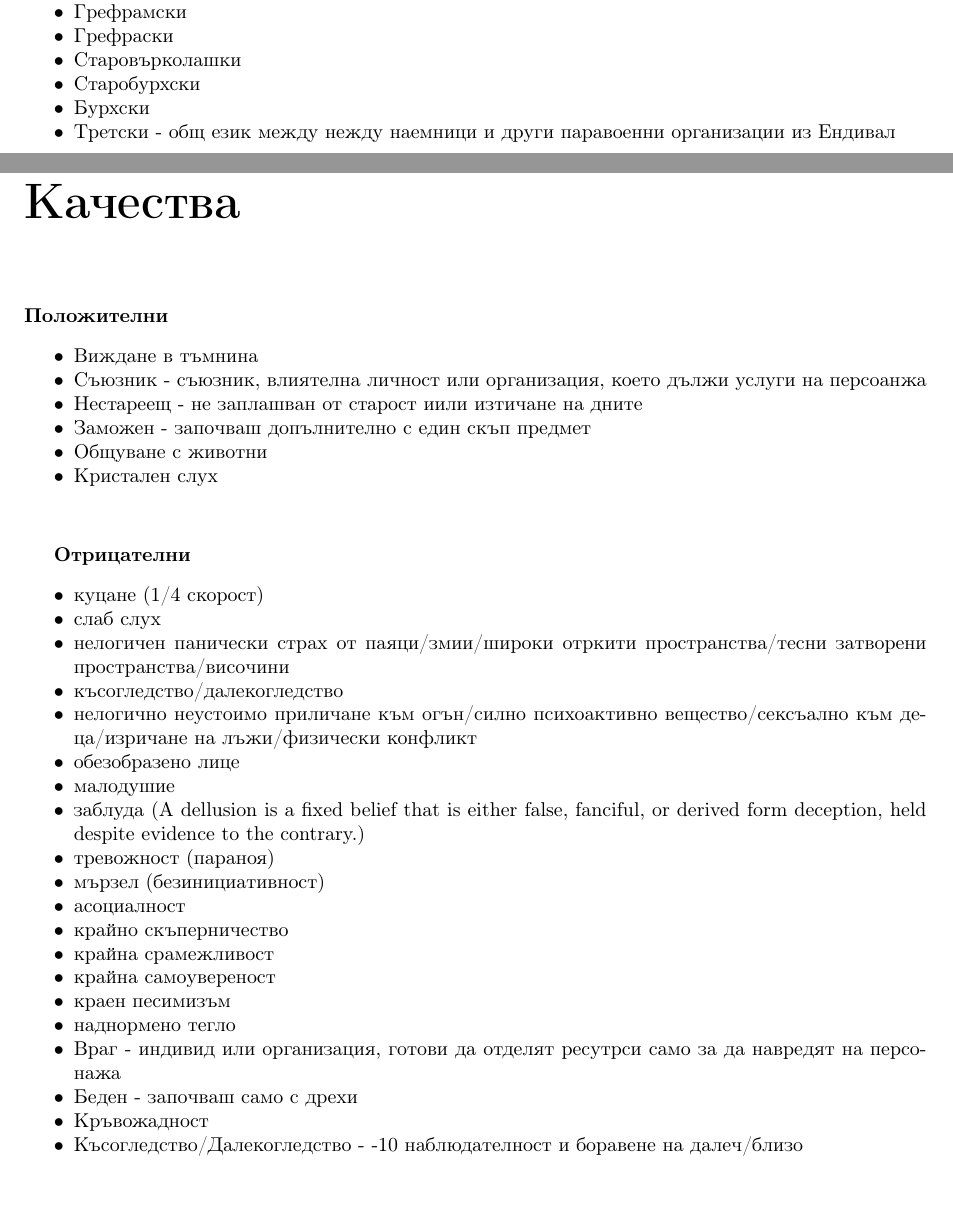
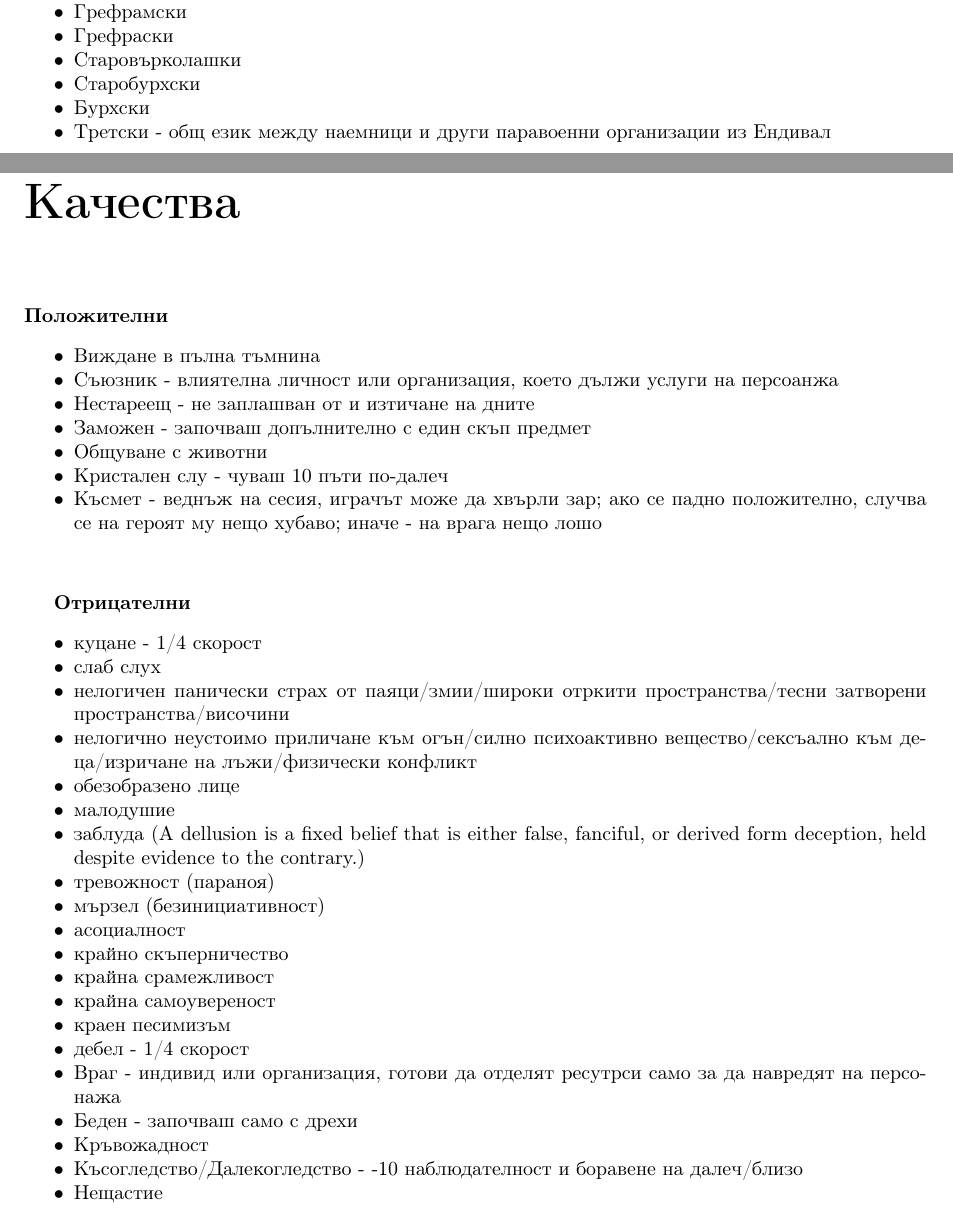
Before and after one commit to MiroslavVitkov/rpg, a LaTeX book (latex/fantasy/fantasy.tex, which reads latex/fantasy/skills.tex, latex/rules/perks.tex): two parts of pages 16 and 20 of 37, joined at a grey line, cut so that both start at the same text. Compiled offline with pdfLaTeX; a LaTeX package or settings file that is missing is left out.

Commit message:
[perks] Added luck.

```diff
--- a/latex/fantasy/skills.tex
+++ b/latex/fantasy/skills.tex
@@ -48,7 +48,7 @@
 \item{Старовърколашки}
 \item{Старобурхски}
 \item{Бурхски}
-\item{Третски - общ език между нежду наемници и други паравоенни организации из Ендивал}
+\item{Третски - общ език между наемници и други паравоенни организации из Ендивал}
 \end{itemize}
 \Tree[ .Старовърколашки [ .Старобурхски [ .Бурхски [ .Третски ] ] ] [ .Грефрамски [ .Фелтеарски ] [ .Лиднарски ] [ .Креолски ] [ .Грефкраски ]  ] ]
 
--- a/latex/rules/perks.tex
+++ b/latex/rules/perks.tex
@@ -2,21 +2,21 @@
 
 \textbf{Положителни}
 \begin{itemize*}
-\item{Виждане в тъмнина}
-\item{Съюзник - съюзник, влиятелна личност или организация, което дължи услуги на персоанжа}
-\item{Нестареещ - не заплашван от старост иили изтичане на дните}
+\item{Виждане в пълна тъмнина}
+\item{Съюзник - влиятелна личност или организация, което дължи услуги на персоанжа}
+\item{Нестареещ - не заплашван от и изтичане на дните}
 \item{Заможен - започваш допълнително с един скъп предмет}
 \item{Общуване с животни}
-\item{Кристален слух}
+\item{Кристален слу - чуваш 10 пъти по-далеч}
+\item{Късмет - веднъж на сесия, играчът може да хвърли зар; ако се падно положително, случва се на героят му нещо хубаво; иначе - на врага нещо лошо}
 \end{itemize*}
 
 \vspace{0.7cm}
 \textbf{Отрицателни}
 \begin{itemize*}
-\item{куцане (1/4 скорост)}
+\item{куцане - 1/4 скорост}
 \item{слаб слух}
 \item{нелогичен панически страх от паяци/змии/широки отркити пространства/тесни затворени пространства/височини}
-\item{късогледство/далекогледство}
 \item{нелогично неустоимо приличане към огън/силно психоактивно вещество/сексъално към деца/изричане на лъжи/физически конфликт}
 \item{обезобразено лице}
 \item{малодушие}
@@ -28,9 +28,10 @@
 \item{крайна срамежливост}
 \item{крайна самоувереност}
 \item{краен песимизъм}
-\item{наднормено тегло}
+\item{дебел - 1/4 скорост}
 \item{Враг - индивид или организация, готови да отделят ресутрси само за да навредят на персонажа}
 \item{Беден - започваш само с дрехи}
 \item{Кръвожадност}
 \item{Късогледство/Далекогледство - -10 наблюдателност и боравене на далеч/близо}
+\item{Нещастие}
 \end{itemize*}
```
